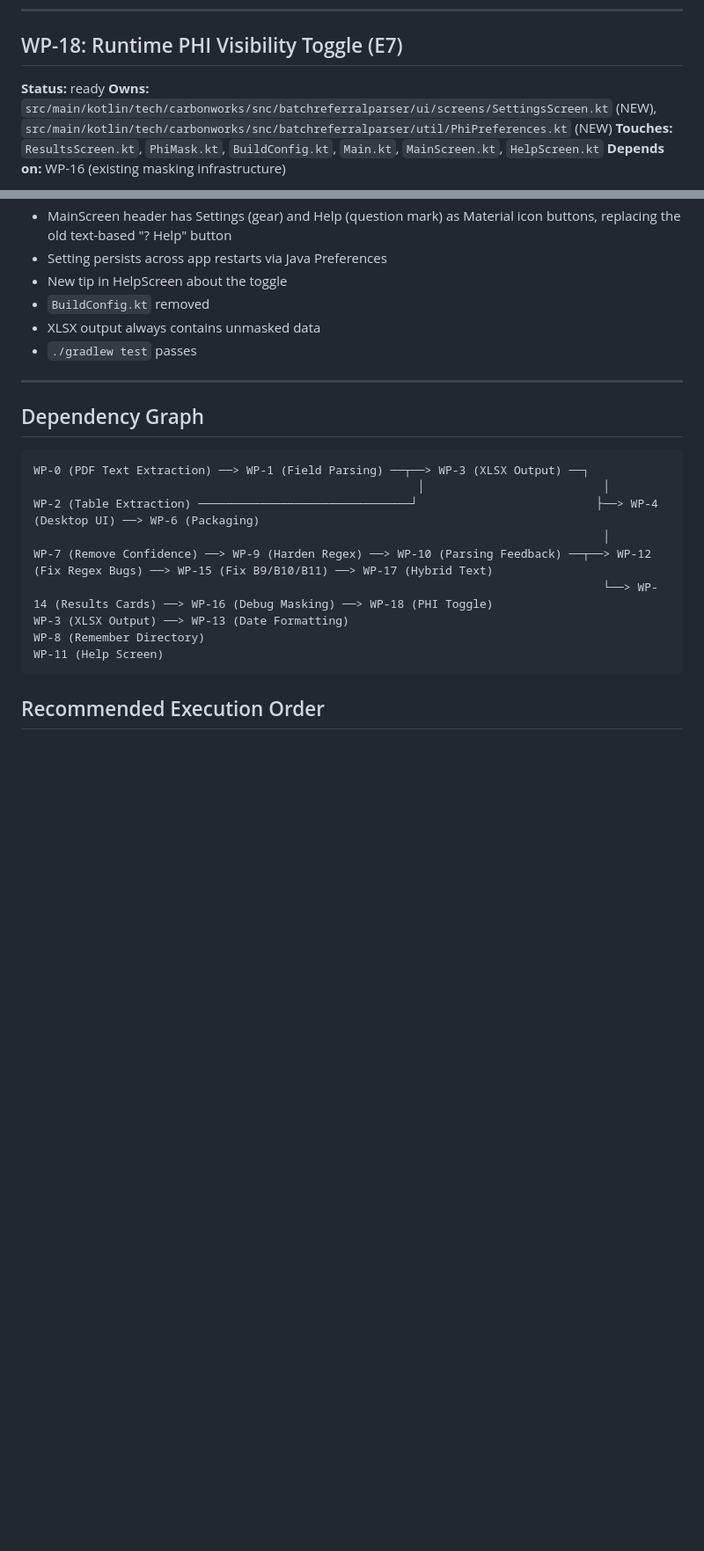
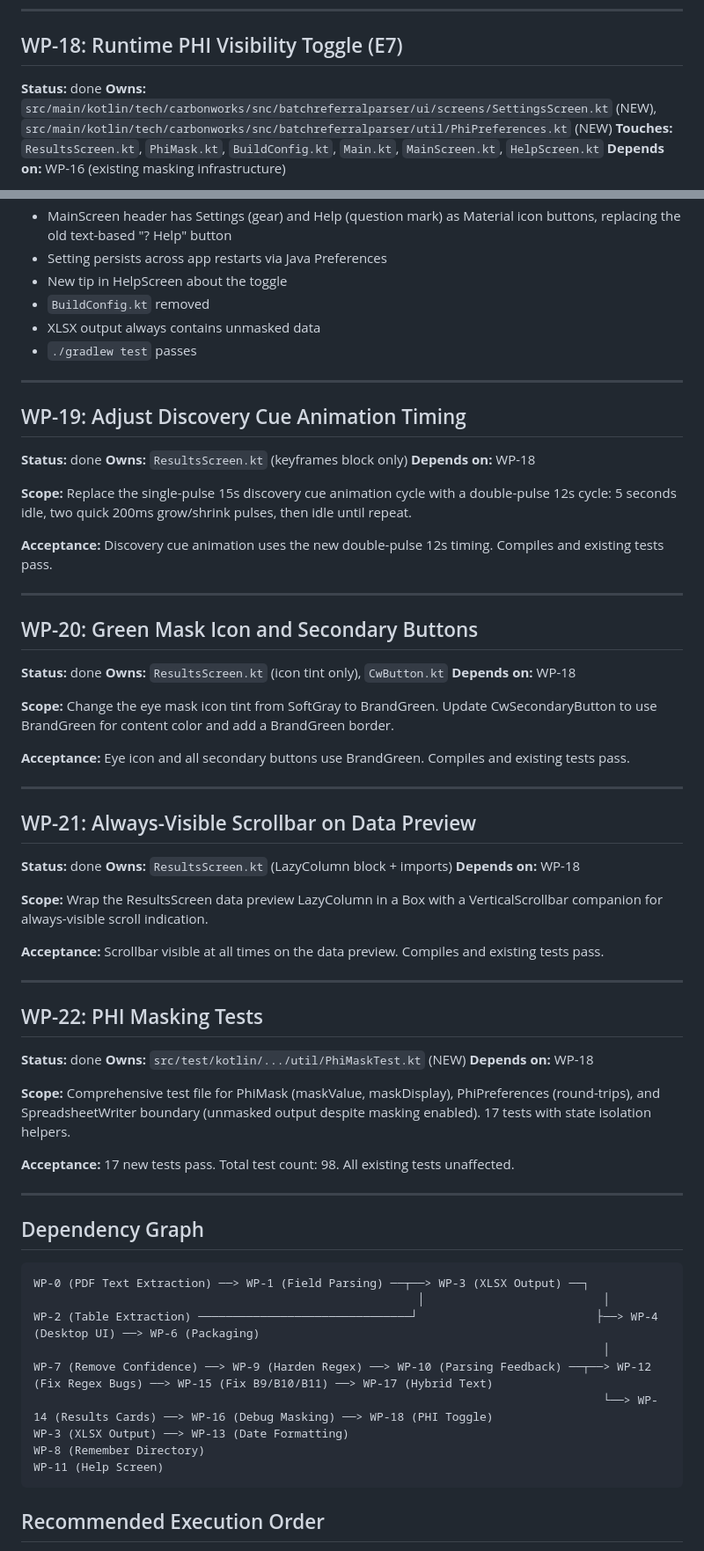
Before and after one commit to carbonworks/smith-and-calabrese-batch-referral-processor, a Markdown page: work-packages.md, 2 parts joined by grey strips. Shown at 88% size. Drawn GitHub-style; blank space fills up the shorter version.

Commit message:
Add WP-19 through WP-22 to backlog, mark Wave 12 complete
Add four new work packages (animation timing, green icon/buttons,
scrollbar, PHI masking tests) and mark all done. Update WP-18
status to done. Add Wave 12 to execution order.

````diff
--- a/work-packages.md
+++ b/work-packages.md
@@ -361,7 +361,7 @@ Implement a hybrid approach:
 
 ## WP-18: Runtime PHI Visibility Toggle (E7)
 
-**Status:** ready
+**Status:** done
 **Owns:** `src/main/kotlin/tech/carbonworks/snc/batchreferralparser/ui/screens/SettingsScreen.kt` (NEW), `src/main/kotlin/tech/carbonworks/snc/batchreferralparser/util/PhiPreferences.kt` (NEW)
 **Touches:** `ResultsScreen.kt`, `PhiMask.kt`, `BuildConfig.kt`, `Main.kt`, `MainScreen.kt`, `HelpScreen.kt`
 **Depends on:** WP-16 (existing masking infrastructure)
@@ -411,6 +411,58 @@ Replace the compile-time `BuildConfig.DEBUG` PHI masking with a user-controlled
 
 ---
 
+## WP-19: Adjust Discovery Cue Animation Timing
+
+**Status:** done
+**Owns:** `ResultsScreen.kt` (keyframes block only)
+**Depends on:** WP-18
+
+**Scope:**
+Replace the single-pulse 15s discovery cue animation cycle with a double-pulse 12s cycle: 5 seconds idle, two quick 200ms grow/shrink pulses, then idle until repeat.
+
+**Acceptance:** Discovery cue animation uses the new double-pulse 12s timing. Compiles and existing tests pass.
+
+---
+
+## WP-20: Green Mask Icon and Secondary Buttons
+
+**Status:** done
+**Owns:** `ResultsScreen.kt` (icon tint only), `CwButton.kt`
+**Depends on:** WP-18
+
+**Scope:**
+Change the eye mask icon tint from SoftGray to BrandGreen. Update CwSecondaryButton to use BrandGreen for content color and add a BrandGreen border.
+
+**Acceptance:** Eye icon and all secondary buttons use BrandGreen. Compiles and existing tests pass.
+
+---
+
+## WP-21: Always-Visible Scrollbar on Data Preview
+
+**Status:** done
+**Owns:** `ResultsScreen.kt` (LazyColumn block + imports)
+**Depends on:** WP-18
+
+**Scope:**
+Wrap the ResultsScreen data preview LazyColumn in a Box with a VerticalScrollbar companion for always-visible scroll indication.
+
+**Acceptance:** Scrollbar visible at all times on the data preview. Compiles and existing tests pass.
+
+---
+
+## WP-22: PHI Masking Tests
+
+**Status:** done
+**Owns:** `src/test/kotlin/.../util/PhiMaskTest.kt` (NEW)
+**Depends on:** WP-18
+
+**Scope:**
+Comprehensive test file for PhiMask (maskValue, maskDisplay), PhiPreferences (round-trips), and SpreadsheetWriter boundary (unmasked output despite masking enabled). 17 tests with state isolation helpers.
+
+**Acceptance:** 17 new tests pass. Total test count: 98. All existing tests unaffected.
+
+---
+
 ## Dependency Graph
 
 ```
````
Also changed, not shown: other parts of work-packages.md (+1 -0 lines).
